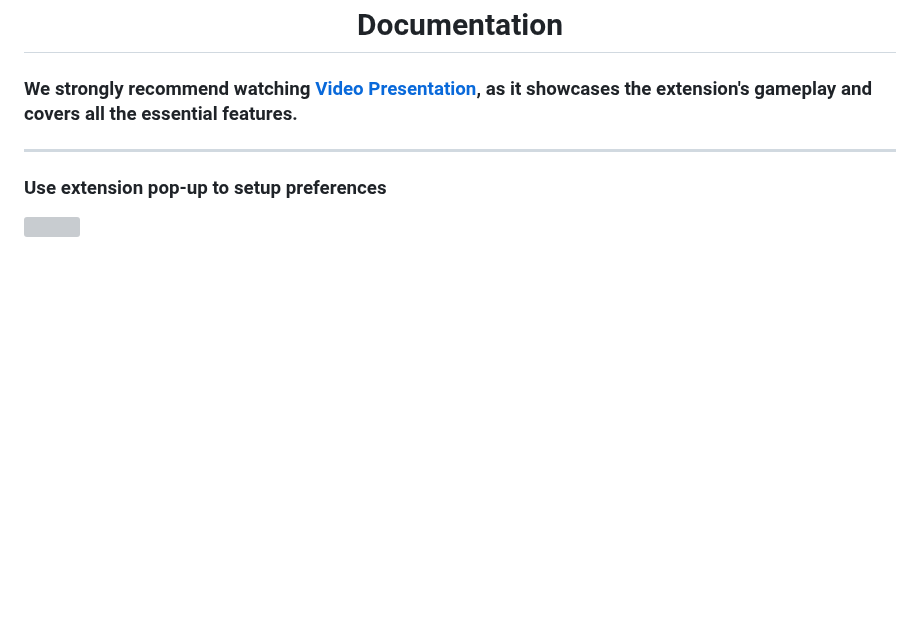
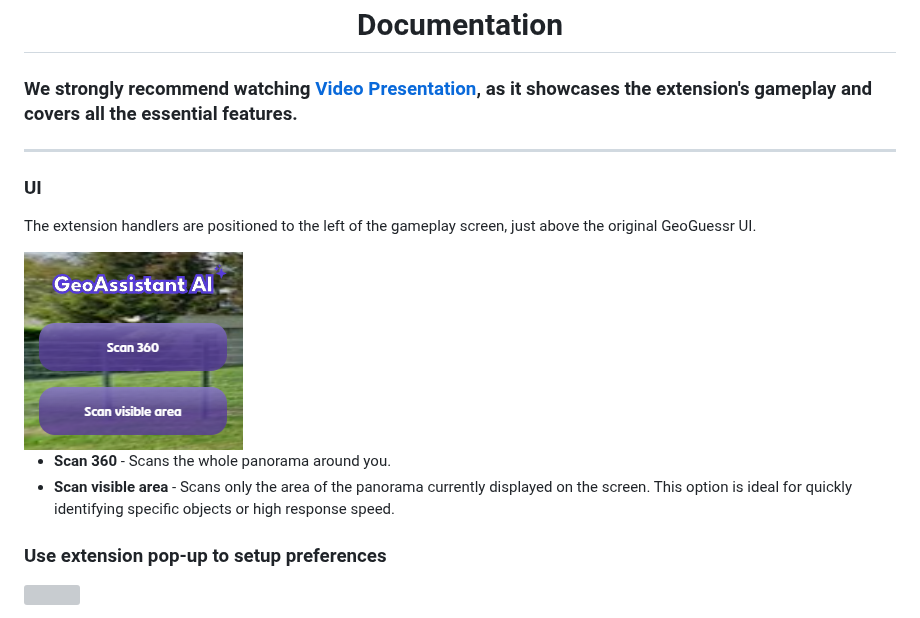
Before and after one commit to daniil-zahoruiko/GeoAssistant-AI-Extension, a Markdown page: README.md, the part around the change. Rendered like a GitHub page; blank space fills up the shorter version; grey boxes are pictures that could not be loaded.

Commit message:
Add UI docs in README.md

```diff
--- a/README.md
+++ b/README.md
@@ -30,6 +30,15 @@ This extension is designed to be used only for educational purposes, thus, to al
 <h3>We strongly recommend watching <a href="https://youtu.be/MwEQZH-DiUg">Video Presentation</a>, as it showcases the extension's gameplay and covers all the essential features.</h3>
 <hr>
 
+<h3>UI</h3>
+
+The extension handlers are positioned to the left of the gameplay screen, just above the original GeoGuessr UI.
+
+<img src="https://github.com/daniil-zahoruiko/GeoAssistant-AI-Extension/blob/main/readme_helpers/UI.png"/>
+
+- **Scan 360** - Scans the whole panorama around you.
+- **Scan visible area** -  Scans only the area of the panorama currently displayed on the screen. This option is ideal for quickly identifying specific objects or high response speed.
+
 <h3>Use extension pop-up to setup preferences</h3>
 
 ![](https://github.com/daniil-zahoruiko/GeoAssistant-AI-Extension/blob/main/readme_helpers/pop_up.gif)
```
